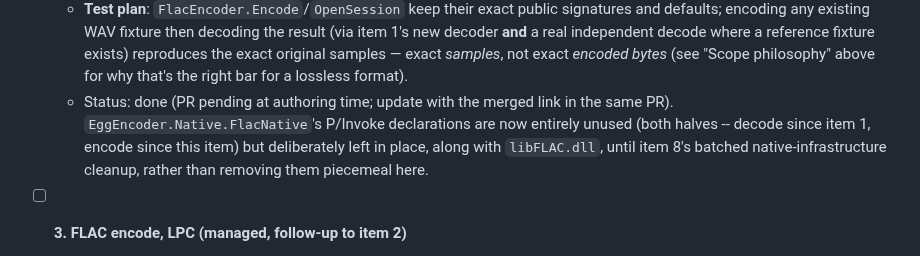
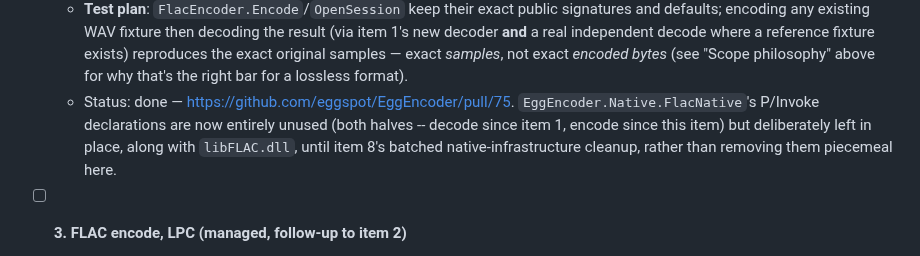
Before and after one commit to eggspot/EggEncoder, a Markdown page: docs/managed-codec-rewrite-plan.md, the part around the change. Drawn GitHub-style.

Commit message:
docs: link PR #75 in the managed-codec rewrite plan
Co-Authored-By: Claude Sonnet 5 <noreply@anthropic.com>

```diff
--- a/docs/managed-codec-rewrite-plan.md
+++ b/docs/managed-codec-rewrite-plan.md
@@ -242,11 +242,10 @@ commitments.
     **and** a real independent decode where a reference fixture exists) reproduces the exact
     original samples — exact *samples*, not exact *encoded bytes* (see "Scope philosophy" above for
     why that's the right bar for a lossless format).
-  - Status: done (PR pending at authoring time; update with the merged link in the same PR).
-    `EggEncoder.Native.FlacNative`'s P/Invoke declarations are now entirely unused (both halves --
-    decode since item 1, encode since this item) but deliberately left in place, along with
-    `libFLAC.dll`, until item 8's batched native-infrastructure cleanup, rather than removing them
-    piecemeal here.
+  - Status: done — https://github.com/eggspot/EggEncoder/pull/75. `EggEncoder.Native.FlacNative`'s
+    P/Invoke declarations are now entirely unused (both halves -- decode since item 1, encode since
+    this item) but deliberately left in place, along with `libFLAC.dll`, until item 8's batched
+    native-infrastructure cleanup, rather than removing them piecemeal here.
 
 - [ ] **3. FLAC encode, LPC (managed, follow-up to item 2)**
   - **Scope**: add true LPC prediction (Levinson-Durbin coefficient estimation, quantization,
```
